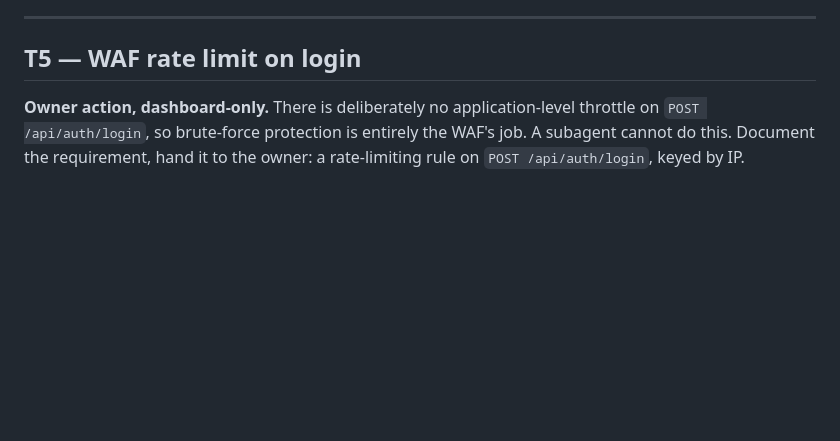
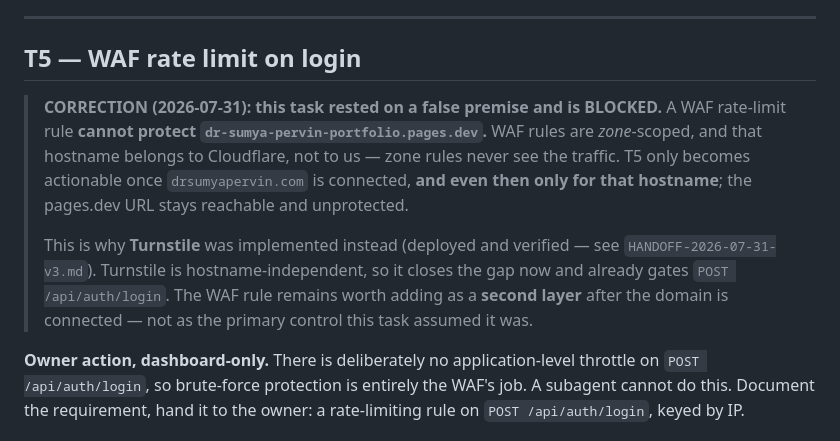
Before and after one commit to sakib8275/dr-sumya-pervin-portfolio, a Markdown page: SUBAGENT-PLAYBOOK.md, the part around the change. Rendered like a GitHub page; blank space fills up the shorter version.

Commit message:
docs: mark T5 WAF task as blocked on a false premise
A WAF rate-limit rule cannot protect a .pages.dev hostname — WAF rules are
zone-scoped and that hostname is Cloudflare's, so the rule would never see
the traffic. T5 only becomes actionable once drsumyapervin.com is connected,
and only for that hostname.

Turnstile was implemented instead and now gates POST /api/auth/login. Left
the original text in place beneath the correction so the reasoning is
traceable rather than silently rewritten.

Co-Authored-By: Claude Opus 5 <noreply@anthropic.com>

```diff
--- a/SUBAGENT-PLAYBOOK.md
+++ b/SUBAGENT-PLAYBOOK.md
@@ -115,6 +115,17 @@ and escalate to the owner immediately.
 ---
 
 ## T5 — WAF rate limit on login
+
+> **CORRECTION (2026-07-31): this task rested on a false premise and is BLOCKED.**
+> A WAF rate-limit rule **cannot protect `dr-sumya-pervin-portfolio.pages.dev`.** WAF rules are
+> *zone*-scoped, and that hostname belongs to Cloudflare, not to us — zone rules never see the
+> traffic. T5 only becomes actionable once `drsumyapervin.com` is connected, **and even then
+> only for that hostname**; the pages.dev URL stays reachable and unprotected.
+>
+> This is why **Turnstile** was implemented instead (deployed and verified — see
+> `HANDOFF-2026-07-31-v3.md`). Turnstile is hostname-independent, so it closes the gap now and
+> already gates `POST /api/auth/login`. The WAF rule remains worth adding as a **second layer**
+> after the domain is connected — not as the primary control this task assumed it was.
 
 **Owner action, dashboard-only.** There is deliberately no application-level throttle on
 `POST /api/auth/login`, so brute-force protection is entirely the WAF's job. A subagent cannot
```
